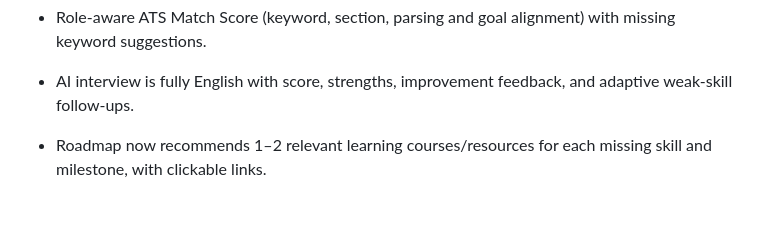
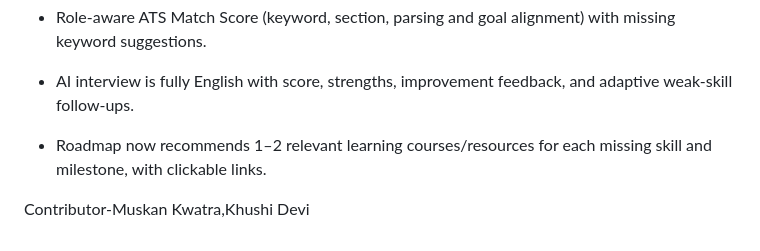
Before and after one commit to kwatramuskan/ai-career-mentor-13, a Markdown page: README.md, the part around the change. Drawn GitHub-style; blank space fills up the shorter version.

Commit message:
Add contributors section
Added contributors section to README.

```diff
--- a/README.md
+++ b/README.md
@@ -82,3 +82,5 @@ The "AI" layer is implemented locally as a transparent scoring engine so you can
 - AI interview is fully English with score, strengths, improvement feedback, and adaptive weak-skill follow-ups.
 
 - Roadmap now recommends 1–2 relevant learning courses/resources for each missing skill and milestone, with clickable links.
+
+Contributor-Muskan Kwatra,Khushi Devi
```
